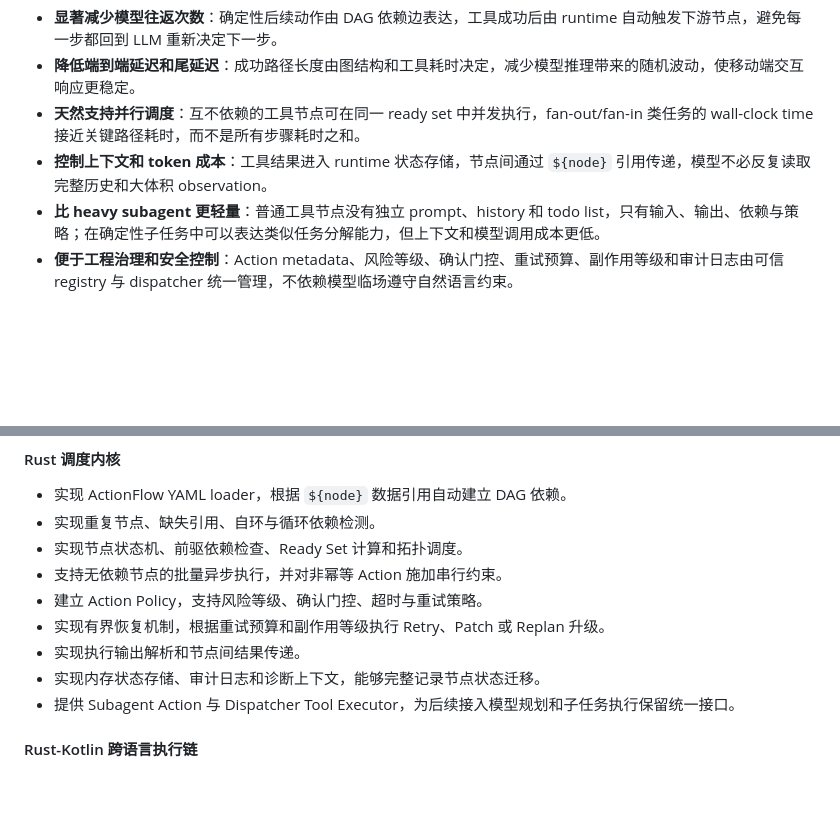
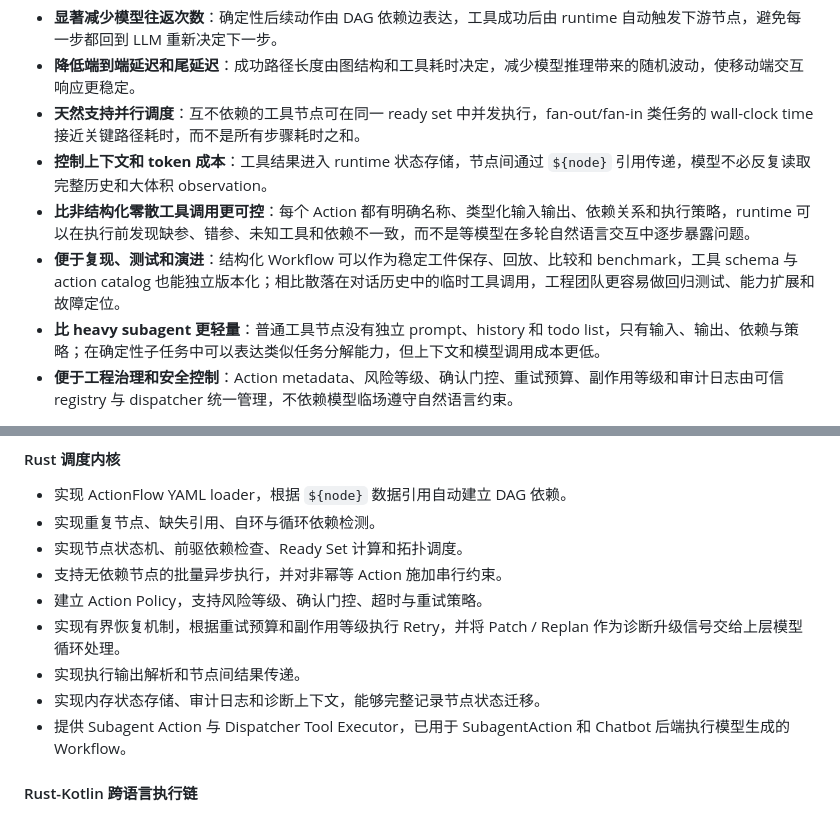
Before and after one commit to OSH-2026/agent_runtime, a Markdown page: README.md, 2 parts joined by grey strips. GitHub-like rendering; blank space fills up the shorter version.

```diff
--- a/README.md
+++ b/README.md
@@ -23,6 +23,8 @@
 - **降低端到端延迟和尾延迟**：成功路径长度由图结构和工具耗时决定，减少模型推理带来的随机波动，使移动端交互响应更稳定。
 - **天然支持并行调度**：互不依赖的工具节点可在同一 ready set 中并发执行，fan-out/fan-in 类任务的 wall-clock time 接近关键路径耗时，而不是所有步骤耗时之和。
 - **控制上下文和 token 成本**：工具结果进入 runtime 状态存储，节点间通过 `${node}` 引用传递，模型不必反复读取完整历史和大体积 observation。
+- **比非结构化零散工具调用更可控**：每个 Action 都有明确名称、类型化输入输出、依赖关系和执行策略，runtime 可以在执行前发现缺参、错参、未知工具和依赖不一致，而不是等模型在多轮自然语言交互中逐步暴露问题。
+- **便于复现、测试和演进**：结构化 Workflow 可以作为稳定工件保存、回放、比较和 benchmark，工具 schema 与 action catalog 也能独立版本化；相比散落在对话历史中的临时工具调用，工程团队更容易做回归测试、能力扩展和故障定位。
 - **比 heavy subagent 更轻量**：普通工具节点没有独立 prompt、history 和 todo list，只有输入、输出、依赖与策略；在确定性子任务中可以表达类似任务分解能力，但上下文和模型调用成本更低。
 - **便于工程治理和安全控制**：Action metadata、风险等级、确认门控、重试预算、副作用等级和审计日志由可信 registry 与 dispatcher 统一管理，不依赖模型临场遵守自然语言约束。
 
@@ -60,10 +55,10 @@ Result / State / Audit / Diagnostics
 - 实现节点状态机、前驱依赖检查、Ready Set 计算和拓扑调度。
 - 支持无依赖节点的批量异步执行，并对非幂等 Action 施加串行约束。
 - 建立 Action Policy，支持风险等级、确认门控、超时与重试策略。
-- 实现有界恢复机制，根据重试预算和副作用等级执行 Retry、Patch 或 Replan 升级。
+- 实现有界恢复机制，根据重试预算和副作用等级执行 Retry，并将 Patch / Replan 作为诊断升级信号交给上层模型循环处理。
 - 实现执行输出解析和节点间结果传递。
 - 实现内存状态存储、审计日志和诊断上下文，能够完整记录节点状态迁移。
-- 提供 Subagent Action 与 Dispatcher Tool Executor，为后续接入模型规划和子任务执行保留统一接口。
+- 提供 Subagent Action 与 Dispatcher Tool Executor，已用于 SubagentAction 和 Chatbot 后端执行模型生成的 Workflow。
 
 #### Rust-Kotlin 跨语言执行链
 
```
Also changed, not shown: other parts of README.md (+148 -53 lines), docs/assets/chatbot-app-device-summary.png (added).
